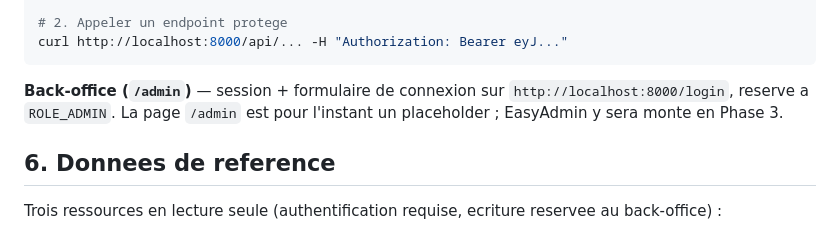
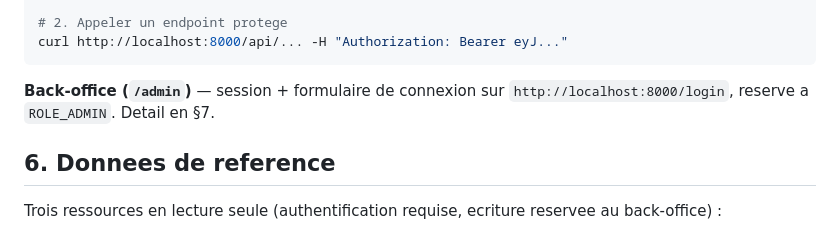
Before and after one commit to snielchevallier/Jason-Renovation, a Markdown page: README.md, the part around one of its changes. Drawn GitHub-style.

````diff
--- a/README.md
+++ b/README.md
@@ -125,8 +125,7 @@ curl http://localhost:8000/api/... -H "Authorization: Bearer eyJ..."
 ```
 
 **Back-office (`/admin`)** — session + formulaire de connexion sur
-`http://localhost:8000/login`, reserve a `ROLE_ADMIN`. La page `/admin` est pour
-l'instant un placeholder ; EasyAdmin y sera monte en Phase 3.
+`http://localhost:8000/login`, reserve a `ROLE_ADMIN`. Detail en §7.
 
 ## 6. Donnees de reference
 
````
Also changed, not shown: other parts of README.md (+24 -6 lines), CLAUDE.md (+40 -4 lines).
